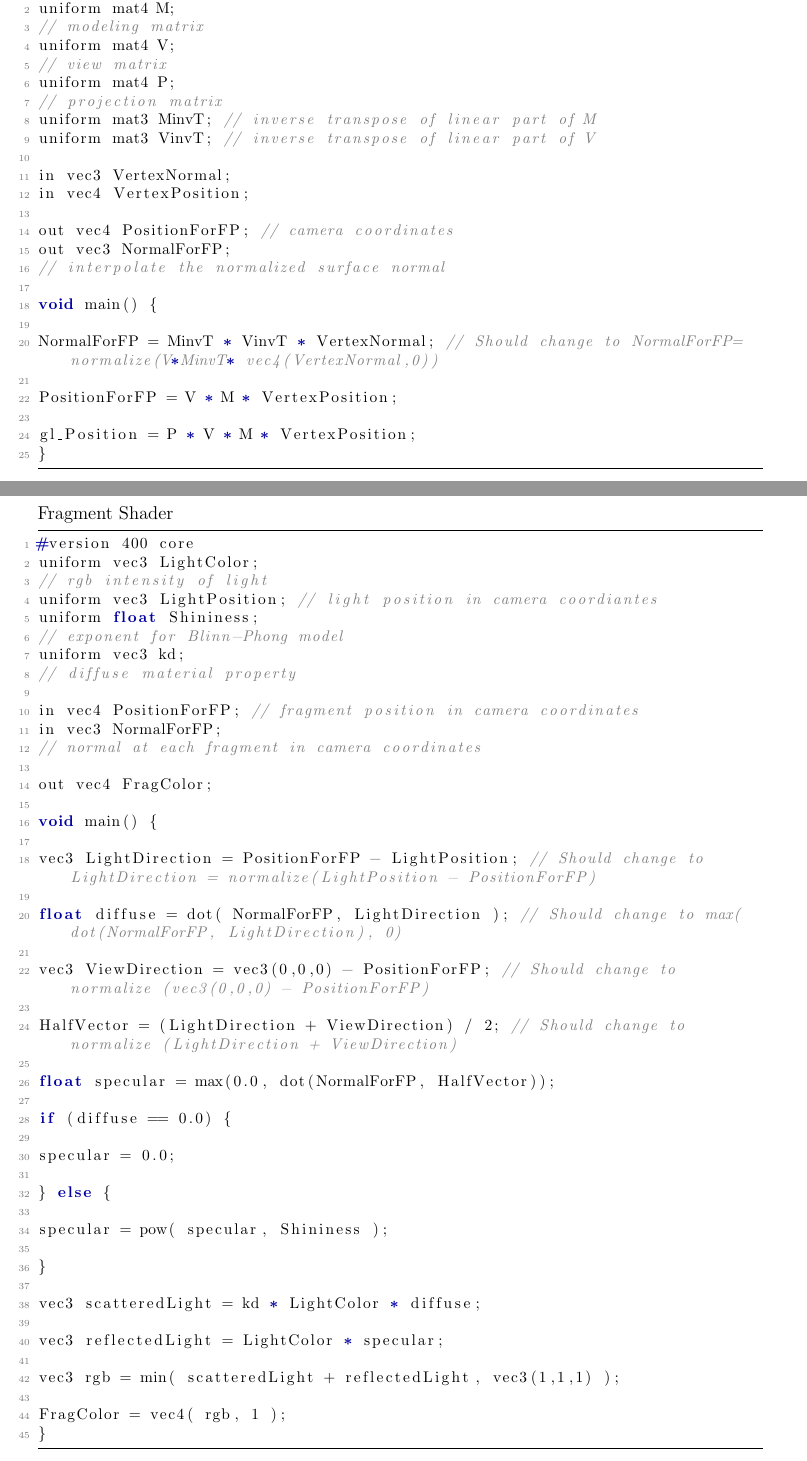
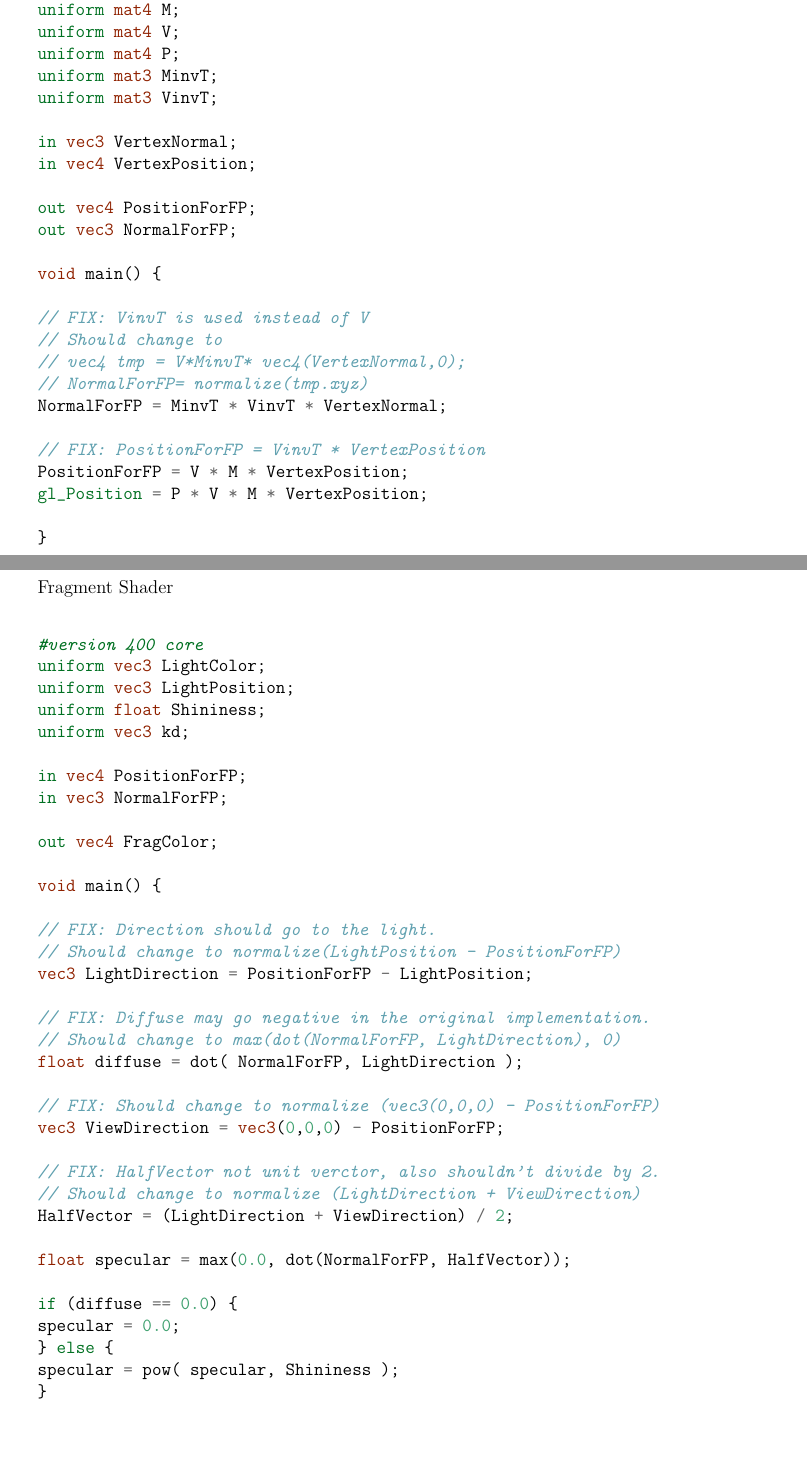
Before and after one commit to Mike-Gao/COMP-557, a LaTeX document (Midterm/Midterm.tex): two parts of pages 8 and 9 of 10, joined at a grey line, cut so that both start at the same text, the shorter picture padded with empty space. Compiled offline with pdfLaTeX.

Commit message:
Fix Minor Issues

```diff
--- a/Midterm/Midterm.tex
+++ b/Midterm/Midterm.tex
@@ -10,7 +10,6 @@
 \usepackage{amsmath}
 \usepackage{latexsym}
 \usepackage{enumerate}
-\usepackage{listings}
 \usepackage{graphicx}
 \setlength{\parskip}{1pc}
 \setlength{\parindent}{0pt}
@@ -19,7 +18,7 @@
 \setlength{\oddsidemargin}{0pc}
 \setlength{\evensidemargin}{0pc}
 \setlength{\textwidth}{6.5in}
-
+\usepackage{minted}
 \newcommand{\answer}[1]{
 \newpage
 \noindent
@@ -272,84 +246,82 @@ So the light should be at $\begin{pmatrix}0\\3\\-\frac{18}{11}\\1\end{pmatrix}$
 \answer{7 -- Debug the Given Bling Phong Implementation}
 
 Vertex Shader
-\begin{lstlisting}
+\begin{minted}{glsl}
 #version 400 core
 uniform mat4 M;
-// modeling matrix
 uniform mat4 V;
-// view matrix
 uniform mat4 P;
-// projection matrix
-uniform mat3 MinvT; // inverse transpose of linear part of M
-uniform mat3 VinvT; // inverse transpose of linear part of V
+uniform mat3 MinvT;
+uniform mat3 VinvT;
 
 in vec3 VertexNormal;
 in vec4 VertexPosition;
 
-out vec4 PositionForFP; // camera coordinates
+out vec4 PositionForFP;
 out vec3 NormalForFP;
-// interpolate the normalized surface normal
 
 void main() {
 
-NormalForFP = MinvT * VinvT * VertexNormal; // Should change to NormalForFP= normalize(V*MinvT* vec4(VertexNormal,0))
+// FIX: VinvT is used instead of V
+// Should change to
+// vec4 tmp = V*MinvT* vec4(VertexNormal,0);
+// NormalForFP= normalize(tmp.xyz)
+NormalForFP = MinvT * VinvT * VertexNormal;
 
+// FIX: PositionForFP = VinvT * VertexPosition
 PositionForFP = V * M * VertexPosition;
+gl_Position = P * V * M * VertexPosition;
 
-gl_Position = P * V * M * VertexPosition;
 }
-\end{lstlisting}
+\end{minted}
 
 \newpage
 
 Fragment Shader
-\begin{lstlisting}
+\begin{minted}{glsl}
 #version 400 core
 uniform vec3 LightColor;
-// rgb intensity of light
-uniform vec3 LightPosition; // light position in camera coordiantes
+uniform vec3 LightPosition;
 uniform float Shininess;
-// exponent for Blinn-Phong model
 uniform vec3 kd;
-// diffuse material property
 
-in vec4 PositionForFP; // fragment position in camera coordinates
+in vec4 PositionForFP;
 in vec3 NormalForFP;
-// normal at each fragment in camera coordinates
 
 out vec4 FragColor;
 
 void main() {
 
-vec3 LightDirection = PositionForFP - LightPosition; // Should change to LightDirection = normalize(LightPosition - PositionForFP)
+// FIX: Direction should go to the light.
+// Should change to normalize(LightPosition - PositionForFP)
+vec3 LightDirection = PositionForFP - LightPosition;
 
-float diffuse = dot( NormalForFP, LightDirection ); // Should change to max(dot(NormalForFP, LightDirection), 0)
+// FIX: Diffuse may go negative in the original implementation.
+// Should change to max(dot(NormalForFP, LightDirection), 0)
+float diffuse = dot( NormalForFP, LightDirection );
 
-vec3 ViewDirection = vec3(0,0,0) - PositionForFP; // Should change to normalize (vec3(0,0,0) - PositionForFP)
+// FIX: Should change to normalize (vec3(0,0,0) - PositionForFP)
+vec3 ViewDirection = vec3(0,0,0) - PositionForFP;
 
-HalfVector = (LightDirection + ViewDirection) / 2; // Should change to normalize (LightDirection + ViewDirection)
+// FIX: HalfVector not unit verctor, also shouldn't divide by 2.
+// Should change to normalize (LightDirection + ViewDirection)
+HalfVector = (LightDirection + ViewDirection) / 2;
 
 float specular = max(0.0, dot(NormalForFP, HalfVector));
 
 if (diffuse == 0.0) {
-
 specular = 0.0;
-
 } else {
-
 specular = pow( specular, Shininess );
-
 }
-
 vec3 scatteredLight = kd * LightColor * diffuse;
-
+// FIX: ks default to 1
 vec3 reflectedLight = LightColor * specular;
-
 vec3 rgb = min( scatteredLight + reflectedLight, vec3(1,1,1) );
 
 FragColor = vec4( rgb, 1 );
 }
-\end{lstlisting}
+\end{minted}
 
 
 % PROBLEM 8
```
Also changed, not shown: Midterm/Midterm.pdf, Midterm/Midterm.tex (69 more changed lines).
